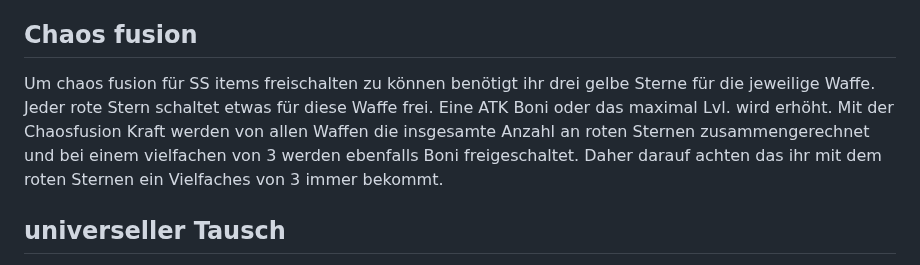
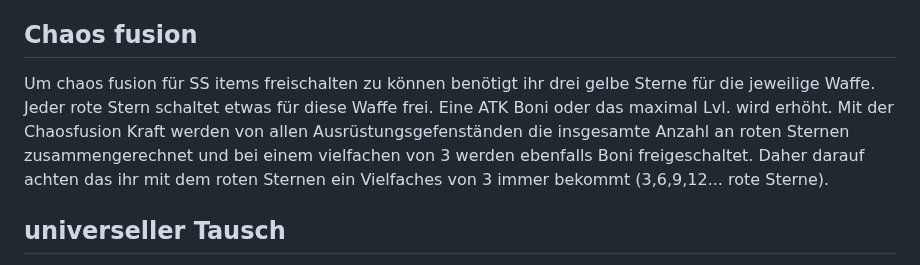
Before and after one commit to Rifffi/survivor-io-wiki.github.io, a Markdown page: README.md, the part around one of its changes. GitHub-like rendering.

```diff
--- a/README.md
+++ b/README.md
@@ -154,7 +154,7 @@ eher unbeliebt, sehr viele nutzen lieber weiter die S Rüstungen. Lieber die Res
 sind besser als die Leerenwandler-Treter vor allem wenn ihr den 1. und 3. Schmiedeeffekt habt. Die Monster müssen dazu aber auch eingefroren werden. Seht auch zu das ihr viel rumlauft damit diese Aufgeladen werden. Dies funktioniert schneller, wenn ihr die Fertigkeit Schuhe auswählt.
 
 ## Chaos fusion
-Um chaos fusion für SS items freischalten zu können benötigt ihr drei gelbe Sterne für die jeweilige Waffe. Jeder rote Stern schaltet etwas für diese Waffe frei. Eine ATK Boni oder das maximal Lvl. wird erhöht. Mit der Chaosfusion Kraft werden von allen Waffen die insgesamte Anzahl an roten Sternen zusammengerechnet und bei einem vielfachen von 3 werden ebenfalls Boni freigeschaltet. Daher darauf achten das ihr mit dem roten Sternen ein Vielfaches von 3 immer bekommt.
+Um chaos fusion für SS items freischalten zu können benötigt ihr drei gelbe Sterne für die jeweilige Waffe. Jeder rote Stern schaltet etwas für diese Waffe frei. Eine ATK Boni oder das maximal Lvl. wird erhöht. Mit der Chaosfusion Kraft werden von allen Ausrüstungsgefenständen die insgesamte Anzahl an roten Sternen zusammengerechnet und bei einem vielfachen von 3 werden ebenfalls Boni freigeschaltet. Daher darauf achten das ihr mit dem roten Sternen ein Vielfaches von 3 immer bekommt (3,6,9,12... rote Sterne).
 
 ## universeller Tausch
 Unter Meine Tasche findet ihr den Reiter: universeller Tausch. Dort könnt ihr schlechtere Items in bessere Aufwerten. Wichtig denkt daran von dem schlechteren Items euch noch einen kleinen Puffer zu halten. Unter anderem könntne die violetten Scherben in jedes Sammelobjekt getauscht werden.
```
Also changed, not shown: other parts of README.md (+2 -2 lines).
